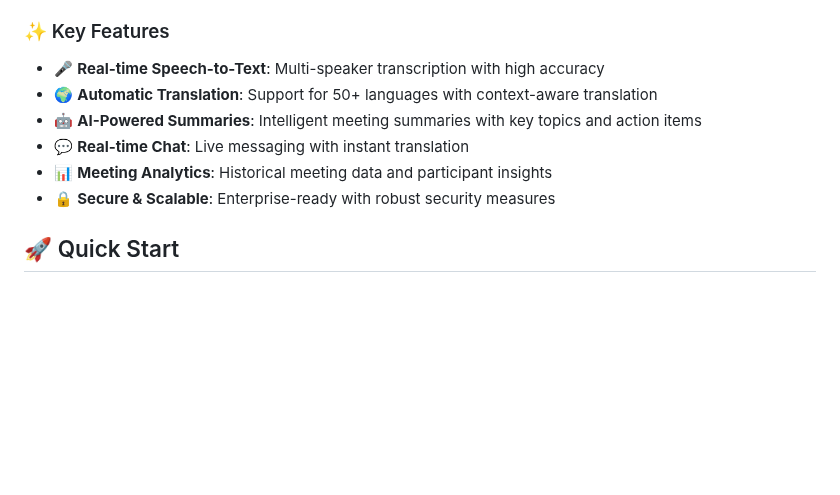
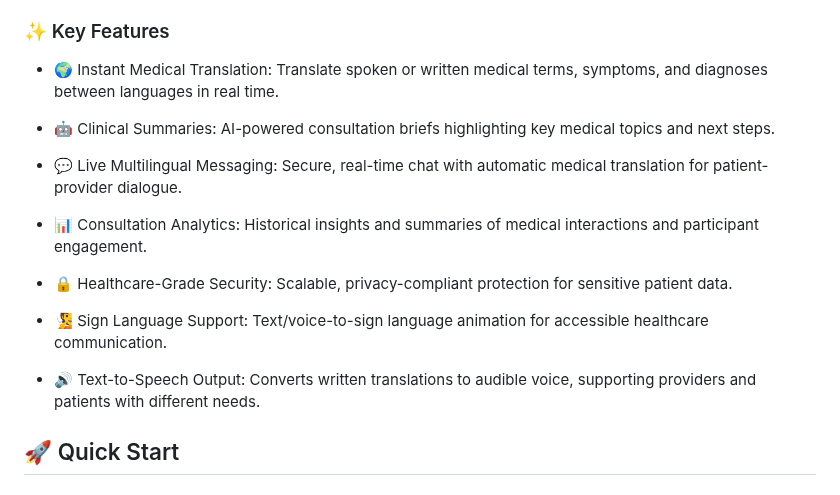
Before and after one commit to SinghAnirudh18/Work-in-Codezilla, a Markdown page: README.md, the part around the change. Rendered like a GitHub page; blank space fills up the shorter version.

```diff
--- a/README.md
+++ b/README.md
@@ -13,12 +13,20 @@ The **Multilingual Meeting Assistant** is a comprehensive real-time communicatio
 
 ### ✨ Key Features
 
-- 🎤 **Real-time Speech-to-Text**: Multi-speaker transcription with high accuracy
-- 🌍 **Automatic Translation**: Support for 50+ languages with context-aware translation
-- 🤖 **AI-Powered Summaries**: Intelligent meeting summaries with key topics and action items
-- 💬 **Real-time Chat**: Live messaging with instant translation
-- 📊 **Meeting Analytics**: Historical meeting data and participant insights
-- 🔒 **Secure & Scalable**: Enterprise-ready with robust security measures
+- 🌍 Instant Medical Translation: Translate spoken or written medical terms, symptoms, and diagnoses between languages in real time.
+
+- 🤖 Clinical Summaries: AI-powered consultation briefs highlighting key medical topics and next steps.
+
+- 💬 Live Multilingual Messaging: Secure, real-time chat with automatic medical translation for patient-provider dialogue.
+
+- 📊 Consultation Analytics: Historical insights and summaries of medical interactions and participant engagement.
+
+- 🔒 Healthcare-Grade Security: Scalable, privacy-compliant protection for sensitive patient data.
+
+- 🧏 Sign Language Support: Text/voice-to-sign language animation for accessible healthcare communication.
+
+- 🔊 Text-to-Speech Output: Converts written translations to audible voice, supporting providers and patients with different needs.
+
 
 ## 🚀 Quick Start
 
```
